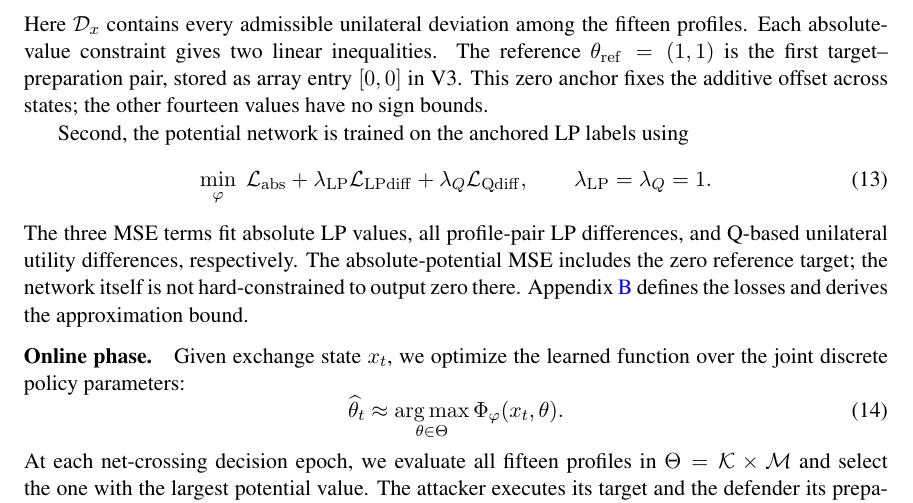
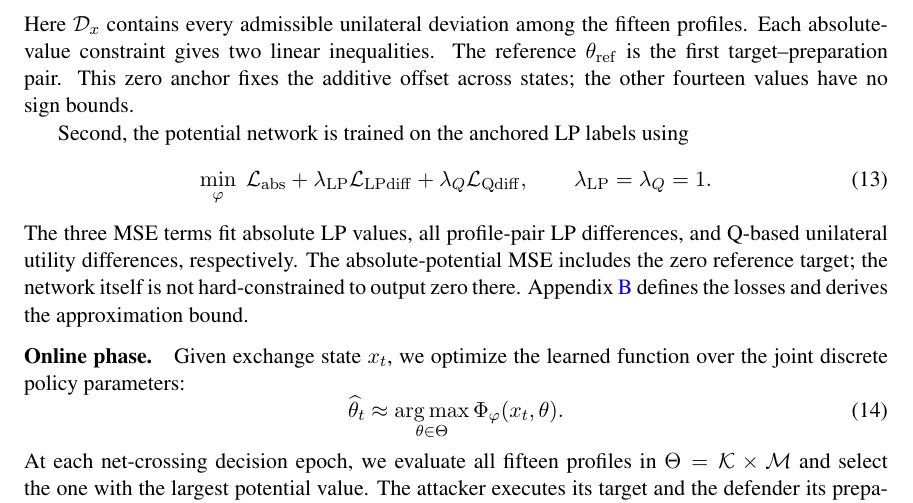
Before and after one commit to dvij542/-L4DC-2027-Multi-player-Table-Tennis, a LaTeX paper (main.tex): part of page 7 of 19, cut so that both start at the same text. Compiled offline with pdfLaTeX.

Commit message:
Updates from Overleaf

```diff
--- a/main.tex
+++ b/main.tex
@@ -253,7 +253,7 @@ Potential learning has two stages. First, for each sampled state $x$, we solve a
 \end{aligned}
  \label{eq:potentialtraining}
 \end{equation}
-Here $\mathcal D_x$ contains every admissible unilateral deviation among the fifteen profiles. Each absolute-value constraint gives two linear inequalities. The reference $\theta_{\mathrm{ref}}=(1,1)$ is the first target--preparation pair, stored as array entry $[0,0]$ in V3. This zero anchor fixes the additive offset across states; the other fourteen values have no sign bounds.
+Here $\mathcal D_x$ contains every admissible unilateral deviation among the fifteen profiles. Each absolute-value constraint gives two linear inequalities. The reference $\theta_{\mathrm{ref}}$ is the first target--preparation pair. This zero anchor fixes the additive offset across states; the other fourteen values have no sign bounds.
 
 Second, the potential network is trained on the anchored LP labels using
 \begin{equation}
```
